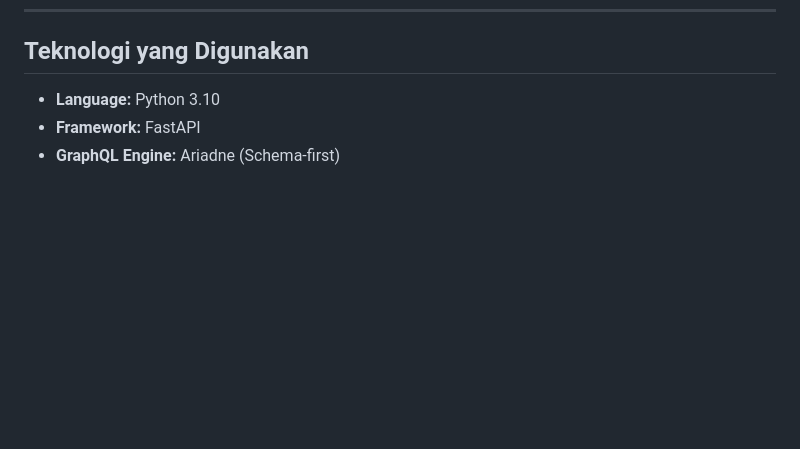
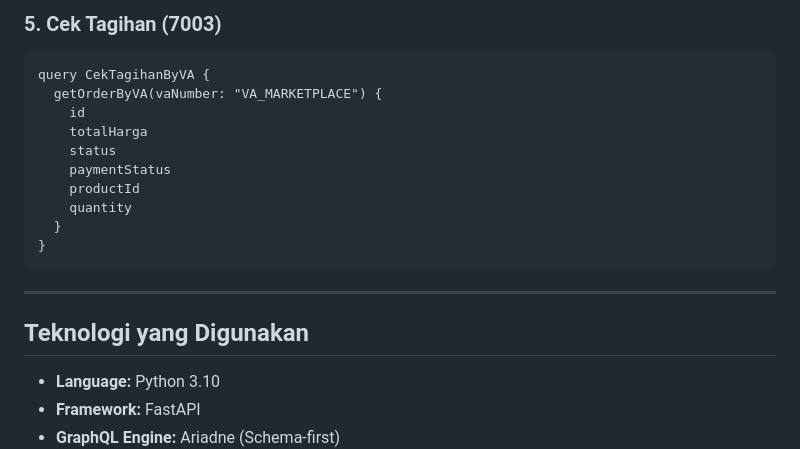
Before and after one commit to AAkmalAmran/Project-UAS-IAE_Dompet-Digital-Sawit, a Markdown page: readme.md, the part around one of its changes. GitHub-like rendering; blank space fills up the shorter version.

Commit message:
Add integration tests for marketplace features
Added integration test examples for user registration, login, order creation, payment, and bill checking.

````diff
--- a/readme.md
+++ b/readme.md
@@ -330,3 +413,17 @@ query {
+### 5. Cek Tagihan (7003)
+```graphql
+query CekTagihanByVA {
+  getOrderByVA(vaNumber: "VA_MARKETPLACE") {
+    id
+    totalHarga
+    status
+    paymentStatus
+    productId
+    quantity
+  }
+}
+```
+---
 
 ## Teknologi yang Digunakan
 
````
Also changed, not shown: other parts of readme.md (+83 -0 lines).
